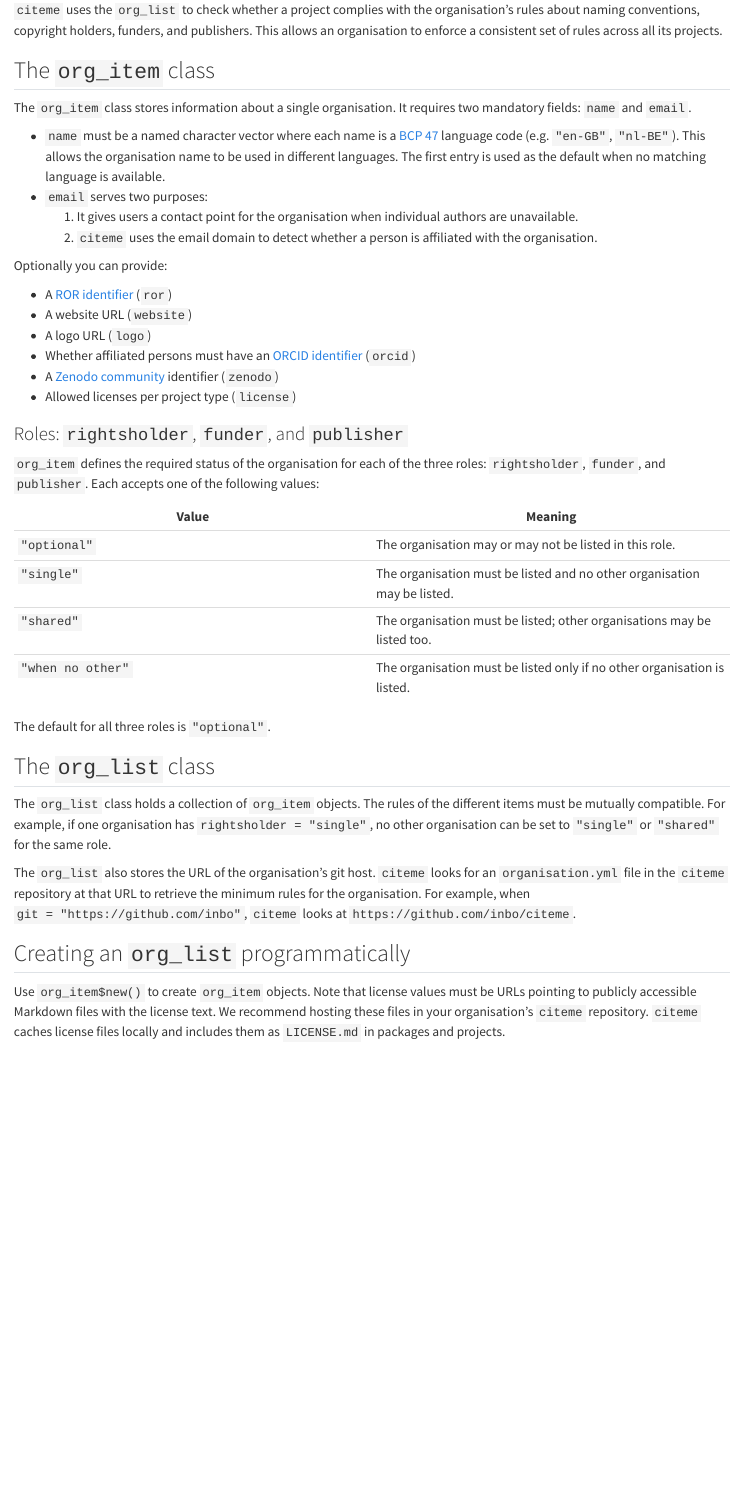
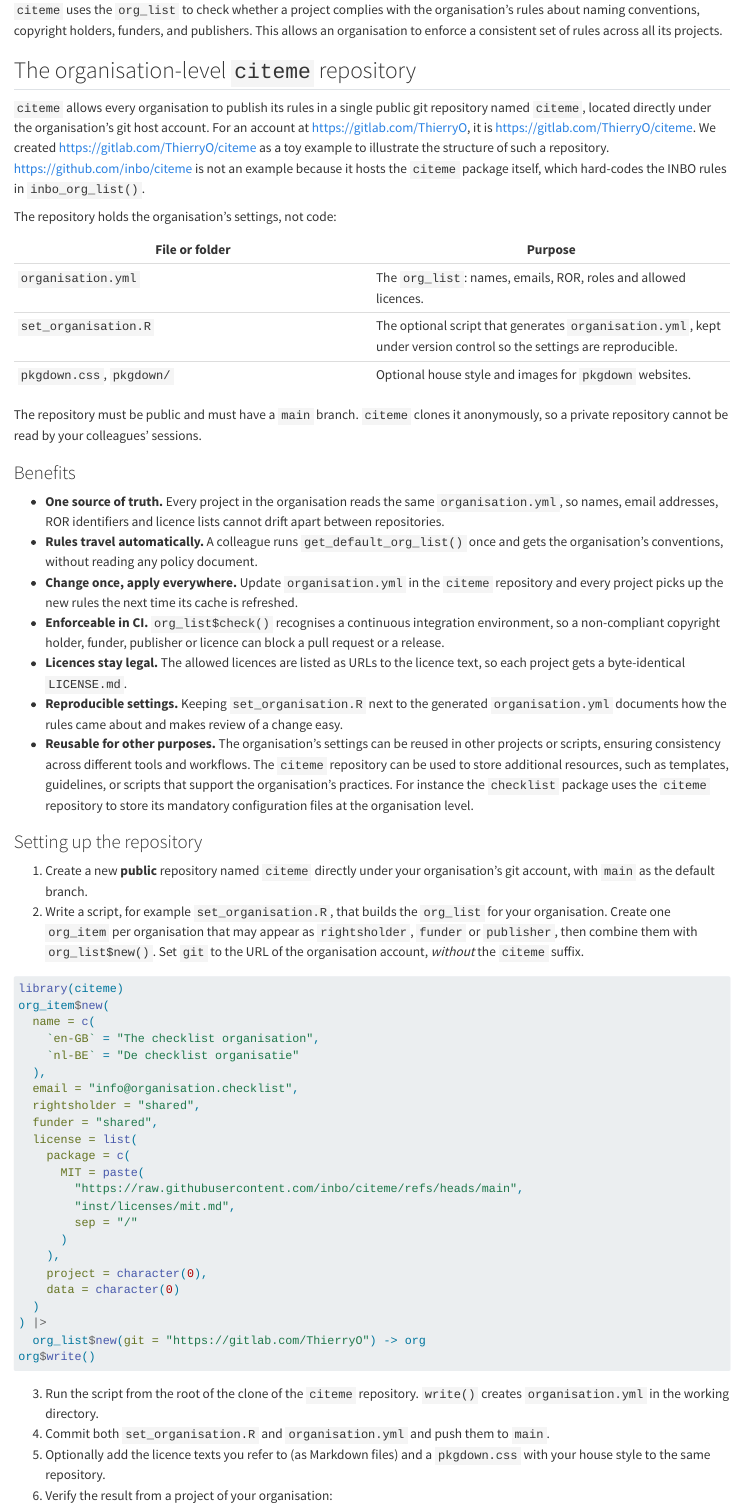
Before and after one commit to inbo/citeme, a Quarto document (vignettes/organisation.qmd): the page in a window 1100 px wide, from 140 px down. Rendered offline with R 4.5, knitr and Pandoc in place of Quarto, with nearby package versions; some code elsewhere in the file could not run offline.

Commit message:
Improve organisation vignette

````diff
--- a/vignettes/organisation.qmd
+++ b/vignettes/organisation.qmd
@@ -14,3 +14,83 @@
 This allows an organisation to enforce a consistent set of rules across all
 its projects.
 
+## The organisation-level `citeme` repository
+
+`citeme` allows every organisation to publish its rules in a single public git repository named `citeme`, located directly under the organisation's git host account.
+For an account at https://gitlab.com/ThierryO, it is https://gitlab.com/ThierryO/citeme.
+We created https://gitlab.com/ThierryO/citeme as a toy example to illustrate the structure of such a repository.
+https://github.com/inbo/citeme is not an example because it hosts the `citeme` package itself, which hard-codes the INBO rules in `inbo_org_list()`.
+
+The repository holds the organisation's settings, not code:
+
+| File or folder | Purpose |
+|---|---|
+| `organisation.yml` | The `org_list`: names, emails, ROR, roles and allowed licences. |
+| `set_organisation.R` | The optional script that generates `organisation.yml`, kept under version control so the settings are reproducible. |
+| `pkgdown.css`, `pkgdown/` | Optional house style and images for `pkgdown` websites. |
+
+The repository must be public and must have a `main` branch.
+`citeme` clones it anonymously, so a private repository cannot be read by
+your colleagues' sessions.
+
+### Benefits
+
+- **One source of truth.**
+  Every project in the organisation reads the same `organisation.yml`, so names, email addresses, ROR identifiers and licence lists cannot drift apart between repositories.
+- **Rules travel automatically.**
+  A colleague runs `get_default_org_list()` once and gets the organisation's conventions, without reading any policy document.
+- **Change once, apply everywhere.**
+  Update `organisation.yml` in the `citeme` repository and every project picks up the new rules the next time its cache is refreshed.
+- **Enforceable in CI.**
+  `org_list$check()` recognises a continuous integration environment, so a non-compliant copyright holder, funder, publisher or licence can block a
+  pull request or a release.
+- **Licences stay legal.**
+  The allowed licences are listed as URLs to the licence text, so each
+  project gets a byte-identical `LICENSE.md`.
+- **Reproducible settings.**
+  Keeping `set_organisation.R` next to the generated `organisation.yml`
+  documents how the rules came about and makes review of a change easy.
+- **Reusable for other purposes.**
+  The organisation's settings can be reused in other projects or scripts, ensuring consistency across different tools and workflows.
+  The `citeme` repository can be used to store additional resources, such as templates, guidelines, or scripts that support the organisation's practices.
+  For instance the `checklist` package uses the `citeme` repository to store its mandatory configuration files at the organisation level.
+
+### Setting up the repository
+
+1. Create a new **public** repository named `citeme` directly under your organisation's git account, with `main` as the default branch.
+2. Write a script, for example `set_organisation.R`, that builds the `org_list` for your organisation.
+   Create one `org_item` per organisation that may appear as `rightsholder`, `funder` or `publisher`, then combine them with `org_list$new()`.
+   Set `git` to the URL of the organisation account, *without* the `citeme` suffix.
+
+```{r}
+#| label: setup-org-script
+#| eval: false
+library(citeme)
+org_item$new(
+  name = c(
+    `en-GB` = "The checklist organisation",
+    `nl-BE` = "De checklist organisatie"
+  ),
+  email = "info@organisation.checklist",
+  rightsholder = "shared",
+  funder = "shared",
+  license = list(
+    package = c(
+      MIT = paste(
+        "https://raw.githubusercontent.com/inbo/citeme/refs/heads/main",
+        "inst/licenses/mit.md",
+        sep = "/"
+      )
+    ),
+    project = character(0),
+    data = character(0)
+  )
+) |>
+  org_list$new(git = "https://gitlab.com/ThierryO") -> org
+org$write()
+```
+
+3. Run the script from the root of the clone of the `citeme` repository. `write()` creates `organisation.yml` in the working directory.
+4. Commit both `set_organisation.R` and `organisation.yml` and push them to `main`.
+5. Optionally add the licence texts you refer to (as Markdown files) and a `pkgdown.css` with your house style to the same repository.
+6. Verify the result from a project of your organisation:
````
Also changed, not shown: vignettes/organisation.qmd (71 more changed lines).
